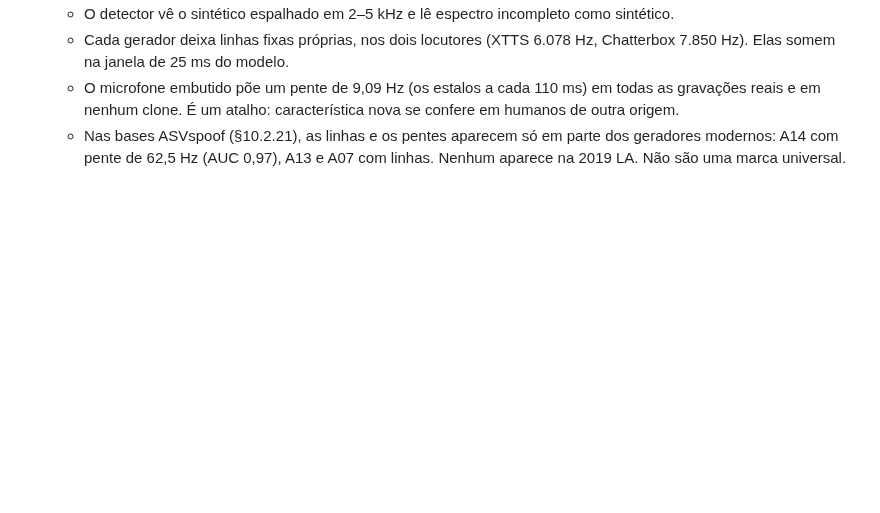
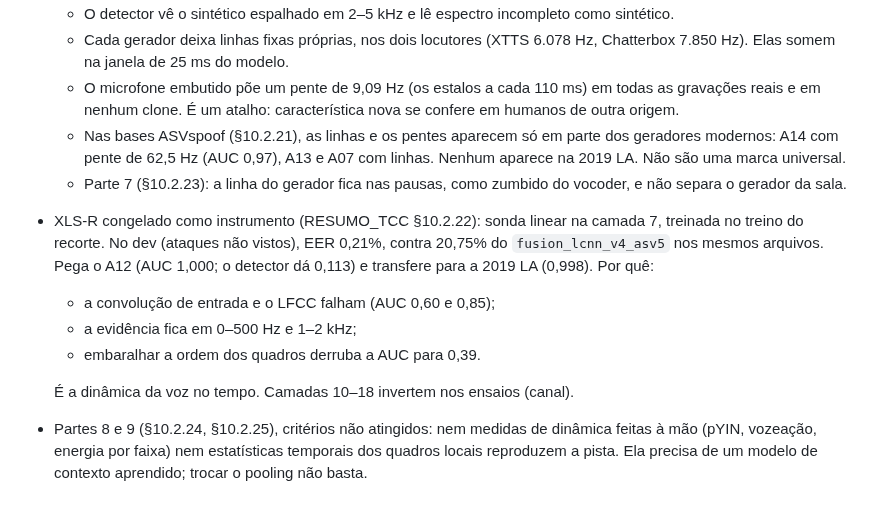
Before and after one commit to bert-0/DeepFakeAudioDetec, a Markdown page: CLAUDE.md, the part around the change. GitHub-like rendering; blank space fills up the shorter version.

Commit message:
CLAUDE.md: fatos das partes 6 a 9 do estudo das imperfeicoes
Co-Authored-By: Claude Opus 5.5 <noreply@anthropic.com>

```diff
--- a/CLAUDE.md
+++ b/CLAUDE.md
@@ -192,3 +192,18 @@ que ele colar. Não rode um treino pelo terminal da sessão.
   - Nas bases ASVspoof (§10.2.21), as linhas e os pentes aparecem só em parte
     dos geradores modernos: A14 com pente de 62,5 Hz (AUC 0,97), A13 e A07 com
     linhas. Nenhum aparece na 2019 LA. Não são uma marca universal.
+  - Parte 7 (§10.2.23): a linha do gerador fica nas pausas, como zumbido do
+    vocoder, e não separa o gerador da sala.
+- XLS-R congelado como instrumento (RESUMO_TCC §10.2.22): sonda linear na camada
+  7, treinada no treino do recorte. No dev (ataques não vistos), EER 0,21%,
+  contra 20,75% do `fusion_lcnn_v4_asv5` nos mesmos arquivos. Pega o A12 (AUC
+  1,000; o detector dá 0,113) e transfere para a 2019 LA (0,998). Por quê:
+  - a convolução de entrada e o LFCC falham (AUC 0,60 e 0,85);
+  - a evidência fica em 0–500 Hz e 1–2 kHz;
+  - embaralhar a ordem dos quadros derruba a AUC para 0,39.
+
+  É a dinâmica da voz no tempo. Camadas 10–18 invertem nos ensaios (canal).
+- Partes 8 e 9 (§10.2.24, §10.2.25), critérios não atingidos: nem medidas de
+  dinâmica feitas à mão (pYIN, vozeação, energia por faixa) nem estatísticas
+  temporais dos quadros locais reproduzem a pista. Ela precisa de um modelo de
+  contexto aprendido; trocar o pooling não basta.
```
